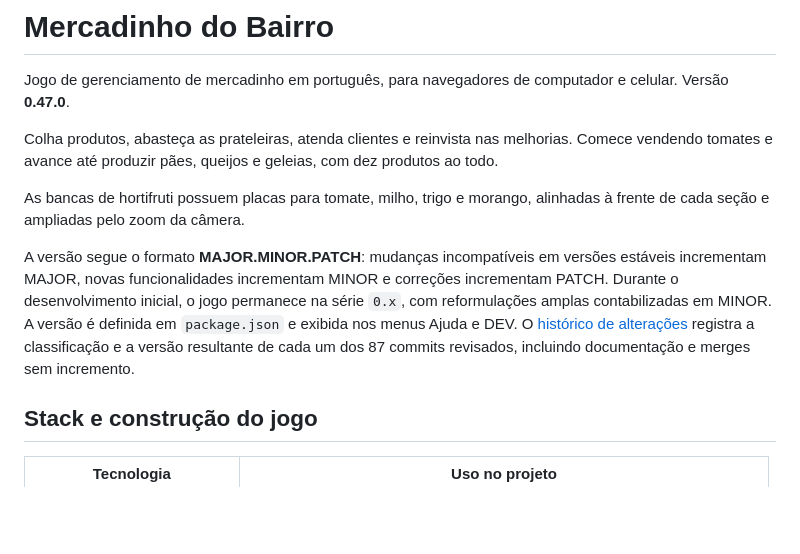
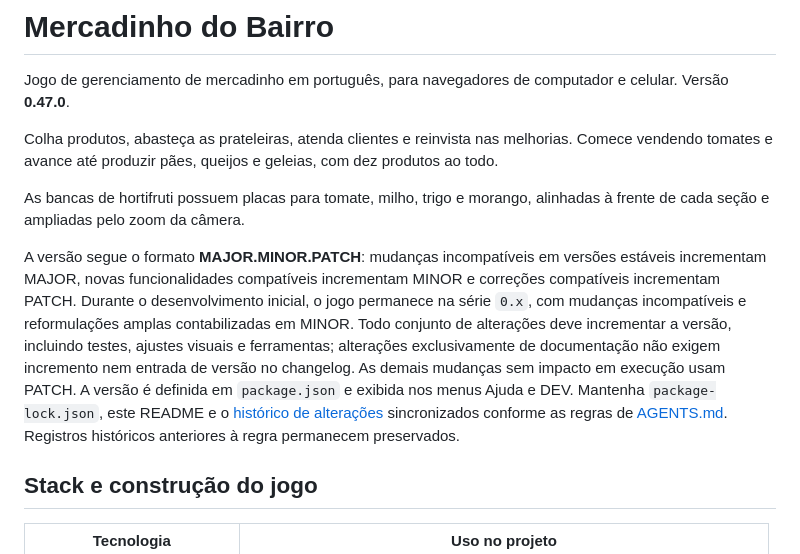
Before and after one commit to anderson96x/mercadinhoDoBairro, a Markdown page: README.md, the part around the change. Drawn GitHub-style; blank space fills up the shorter version.

Commit message:
docs: updating agents

```diff
--- a/README.md
+++ b/README.md
@@ -6,7 +6,7 @@ Colha produtos, abasteça as prateleiras, atenda clientes e reinvista nas melhor
 
 As bancas de hortifruti possuem placas para tomate, milho, trigo e morango, alinhadas à frente de cada seção e ampliadas pelo zoom da câmera.
 
-A versão segue o formato **MAJOR.MINOR.PATCH**: mudanças incompatíveis em versões estáveis incrementam MAJOR, novas funcionalidades incrementam MINOR e correções incrementam PATCH. Durante o desenvolvimento inicial, o jogo permanece na série `0.x`, com reformulações amplas contabilizadas em MINOR. A versão é definida em `package.json` e exibida nos menus Ajuda e DEV. O [histórico de alterações](CHANGELOG.md) registra a classificação e a versão resultante de cada um dos 87 commits revisados, incluindo documentação e merges sem incremento.
+A versão segue o formato **MAJOR.MINOR.PATCH**: mudanças incompatíveis em versões estáveis incrementam MAJOR, novas funcionalidades compatíveis incrementam MINOR e correções compatíveis incrementam PATCH. Durante o desenvolvimento inicial, o jogo permanece na série `0.x`, com mudanças incompatíveis e reformulações amplas contabilizadas em MINOR. Todo conjunto de alterações deve incrementar a versão, incluindo testes, ajustes visuais e ferramentas; alterações exclusivamente de documentação não exigem incremento nem entrada de versão no changelog. As demais mudanças sem impacto em execução usam PATCH. A versão é definida em `package.json` e exibida nos menus Ajuda e DEV. Mantenha `package-lock.json`, este README e o [histórico de alterações](CHANGELOG.md) sincronizados conforme as regras de [AGENTS.md](AGENTS.md). Registros históricos anteriores à regra permanecem preservados.
 
 ## Stack e construção do jogo
 
```
Also changed, not shown: AGENTS.md (added, +54 -0 lines).
